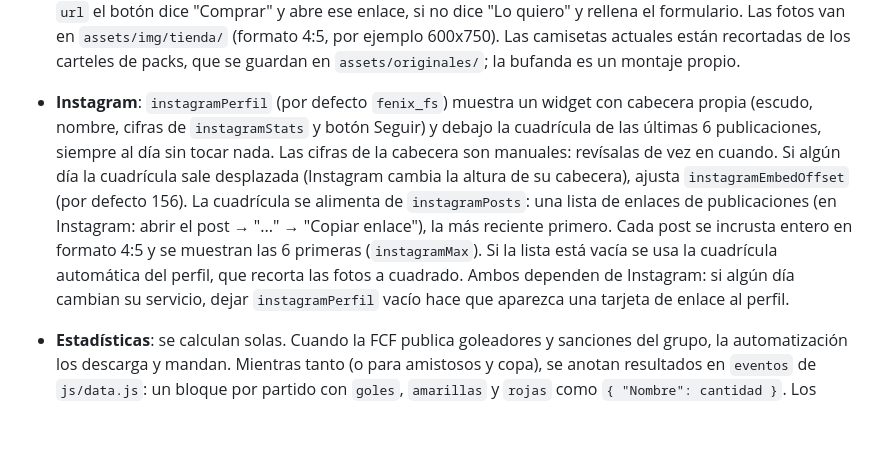
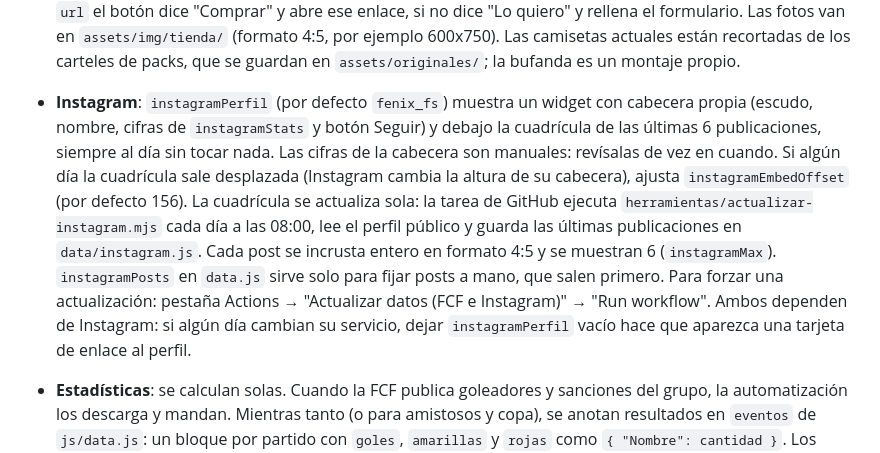
Before and after one commit to aleixxruiz/fenix-fs, a Markdown page: README.md, the part around the change. GitHub-like rendering; blank space fills up the shorter version.

Commit message:
README: actualización automática de Instagram
Co-Authored-By: Claude Fable 5.1 <noreply@anthropic.com>

```diff
--- a/README.md
+++ b/README.md
@@ -41,7 +41,7 @@ Todo el contenido variable está en `js/data.js`. Abre el archivo con cualquier
   Mientras no haya datos de ningún equipo, la sección muestra un aviso. Un partido sin `resultado` sale en "Próximos"; con `resultado` (por ejemplo `"4-2"`) sale en "Últimos resultados" y se colorea verde, dorado o gris según victoria, empate o derrota del Fénix. `partidosEnlaces` son los botones de clasificación.
 - **Noticias**: lista `noticias`, la más reciente primero. Al hacer clic se abre un pop-up con la noticia completa. `resumen` es el texto corto de la tarjeta y `contenido` el texto completo del pop-up (párrafos separados con `\n\n`). `imagen` opcional en `assets/img/noticias/`. `url` opcional: enlace externo (post de Instagram) o interno (`#tienda`), aparece como botón; `urlTexto` cambia el texto del botón.
 - **Tienda**: `tiendaEstado` controla el modo. Con `"proximamente"` los productos se ven desenfocados, sin precio, con etiqueta "Próximamente" y botón "Avísame" que rellena el formulario de contacto (textos en `tiendaProximamente`). Con `"abierta"` es la tienda normal: lista `tienda` con precios; si un producto tiene `url` el botón dice "Comprar" y abre ese enlace, si no dice "Lo quiero" y rellena el formulario. Las fotos van en `assets/img/tienda/` (formato 4:5, por ejemplo 600x750). Las camisetas actuales están recortadas de los carteles de packs, que se guardan en `assets/originales/`; la bufanda es un montaje propio.
-- **Instagram**: `instagramPerfil` (por defecto `fenix_fs`) muestra un widget con cabecera propia (escudo, nombre, cifras de `instagramStats` y botón Seguir) y debajo la cuadrícula de las últimas 6 publicaciones, siempre al día sin tocar nada. Las cifras de la cabecera son manuales: revísalas de vez en cuando. Si algún día la cuadrícula sale desplazada (Instagram cambia la altura de su cabecera), ajusta `instagramEmbedOffset` (por defecto 156). La cuadrícula se alimenta de `instagramPosts`: una lista de enlaces de publicaciones (en Instagram: abrir el post → "..." → "Copiar enlace"), la más reciente primero. Cada post se incrusta entero en formato 4:5 y se muestran las 6 primeras (`instagramMax`). Si la lista está vacía se usa la cuadrícula automática del perfil, que recorta las fotos a cuadrado. Ambos dependen de Instagram: si algún día cambian su servicio, dejar `instagramPerfil` vacío hace que aparezca una tarjeta de enlace al perfil.
+- **Instagram**: `instagramPerfil` (por defecto `fenix_fs`) muestra un widget con cabecera propia (escudo, nombre, cifras de `instagramStats` y botón Seguir) y debajo la cuadrícula de las últimas 6 publicaciones, siempre al día sin tocar nada. Las cifras de la cabecera son manuales: revísalas de vez en cuando. Si algún día la cuadrícula sale desplazada (Instagram cambia la altura de su cabecera), ajusta `instagramEmbedOffset` (por defecto 156). La cuadrícula se actualiza sola: la tarea de GitHub ejecuta `herramientas/actualizar-instagram.mjs` cada día a las 08:00, lee el perfil público y guarda las últimas publicaciones en `data/instagram.js`. Cada post se incrusta entero en formato 4:5 y se muestran 6 (`instagramMax`). `instagramPosts` en `data.js` sirve solo para fijar posts a mano, que salen primero. Para forzar una actualización: pestaña Actions → "Actualizar datos (FCF e Instagram)" → "Run workflow". Ambos dependen de Instagram: si algún día cambian su servicio, dejar `instagramPerfil` vacío hace que aparezca una tarjeta de enlace al perfil.
 
 - **Estadísticas**: se calculan solas. Cuando la FCF publica goleadores y sanciones del grupo, la automatización los descarga y mandan. Mientras tanto (o para amistosos y copa), se anotan resultados en `eventos` de `js/data.js`: un bloque por partido con `goles`, `amarillas` y `rojas` como `{ "Nombre": cantidad }`. Los totales por jugador y el balance del equipo se suman automáticamente. Las fotos de jugadores van por nombre en `jugadoresFotos` (PNG recortado, en `assets/img/players/<equipo>/`) o se toman de la plantilla si el nombre coincide.
 
```
